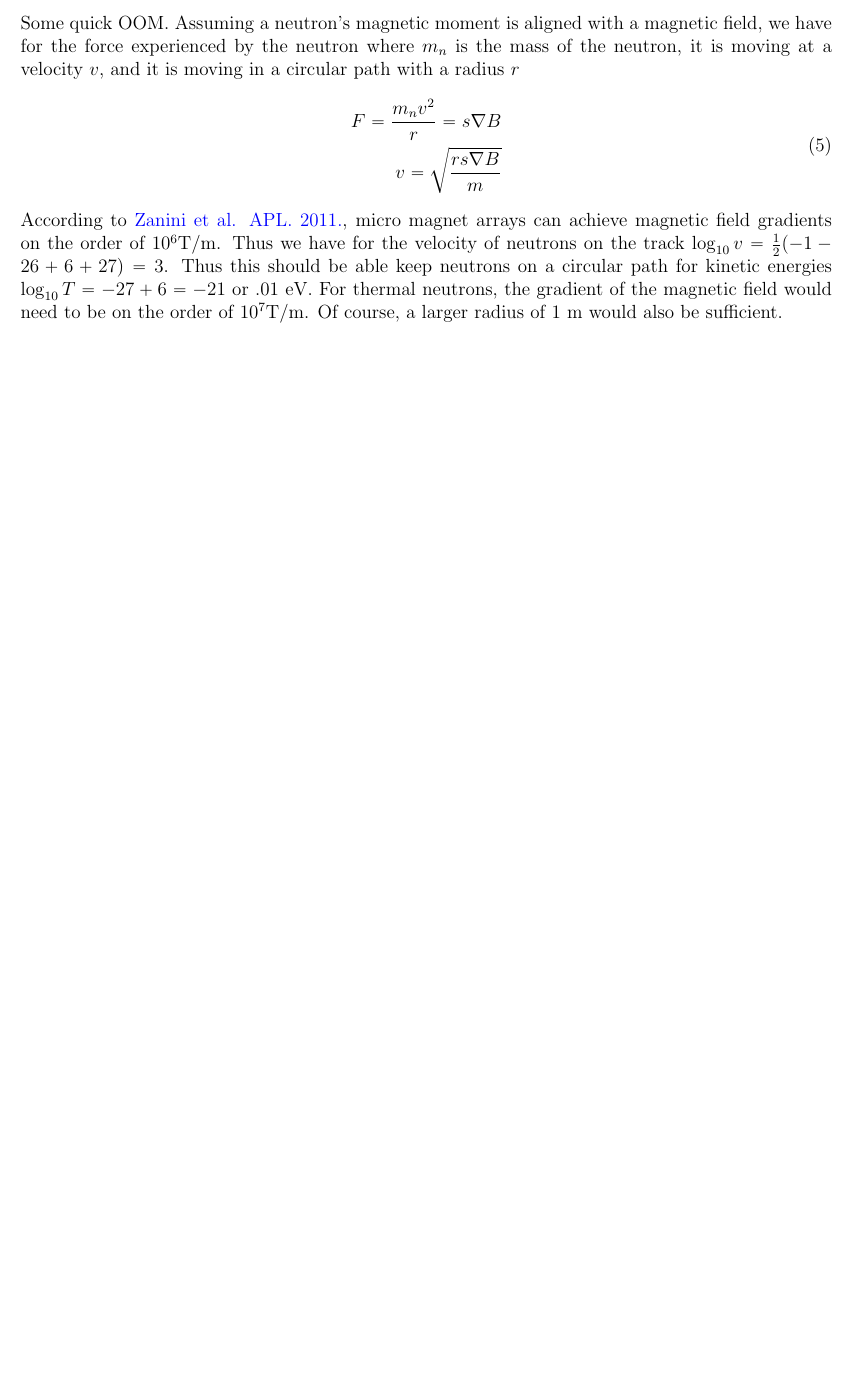
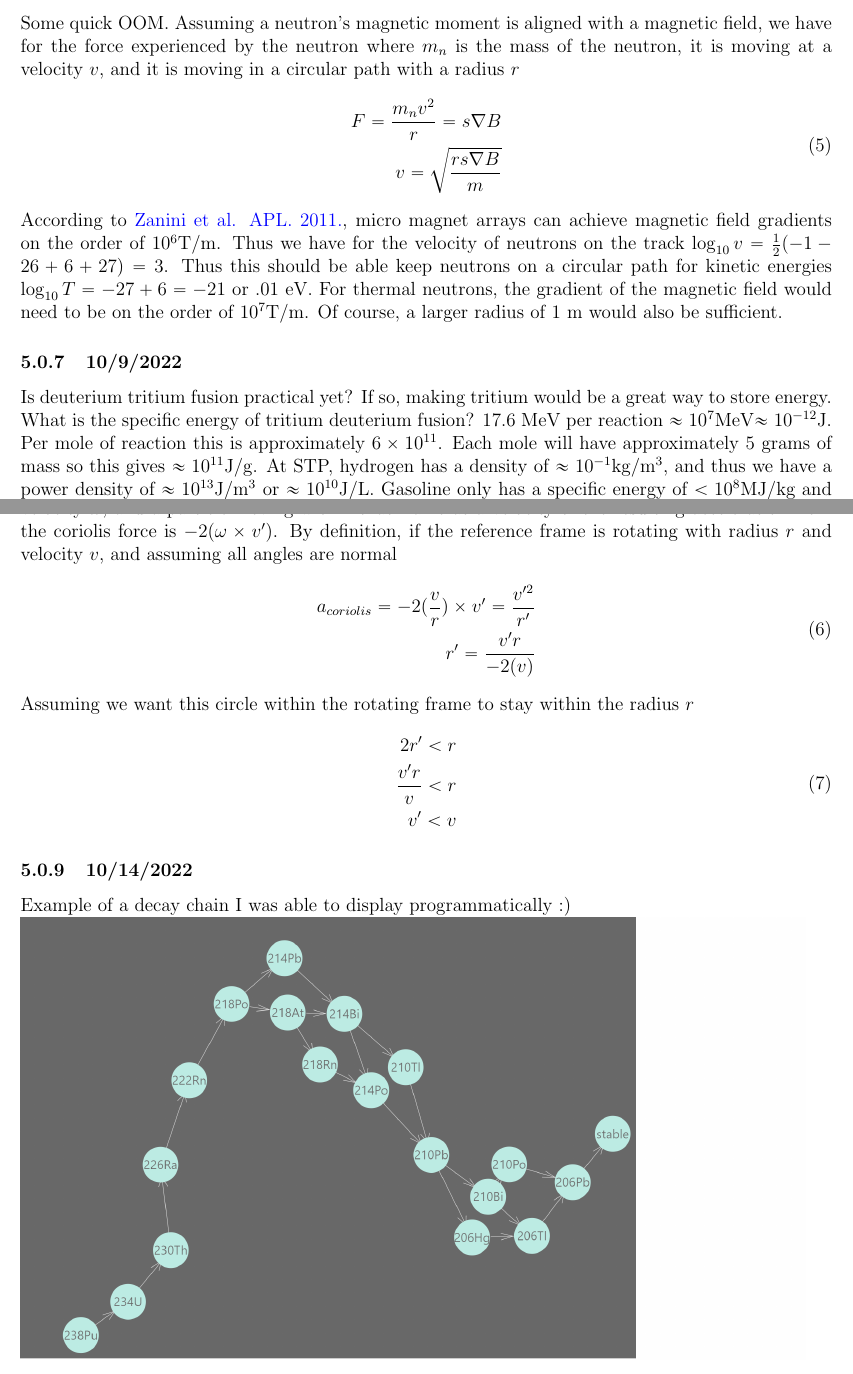
Before and after one commit to MarcosP7635/Energy-Log, a LaTeX document (main.tex): part of page 10 of 10 before the commit and two parts of pages 10 and 11 of 11 after it, the two joined at a grey line, cut so that both start at the same text, the shorter picture padded with empty space. Compiled offline with pdfLaTeX.

Commit message:
Updates from Overleaf

```diff
--- a/main.tex
+++ b/main.tex
@@ -250,6 +250,29 @@ v = \sqrt{\frac{rs\nabla B}{m}}\\
 \end{equation}
 According to \href{https://doi.org/10.1063/1.3664092}{Zanini et al. APL. 2011.},
 micro magnet arrays can achieve magnetic field gradients on the order of $10^6$T/m. Thus we have for the velocity of neutrons on the track $\log_{10}v = \frac{1}{2}(-1 - 26 + 6 + 27) = 3$. Thus this should be able keep neutrons on a circular path for kinetic energies $\log_{10}T = -27 + 6 = -21$ or .01 eV. For thermal neutrons, the gradient of the magnetic field would need to be on the order of $10^7$T/m. Of course, a larger radius of 1 m would also be sufficient.
+\subsubsection{10/9/2022}
+Is deuterium tritium fusion practical yet? If so, making tritium would be a great way to store energy. What is the specific energy of tritium deuterium fusion? 17.6 MeV per reaction $\approx10^7$MeV$\approx10^{-12}$J. Per mole of reaction this is approximately $6\times10^{11}$. Each mole will have approximately 5 grams of mass so this gives $\approx10^{11}$J/g. At STP, hydrogen has a density of $\approx10^{-1}$kg/m$^3$, and thus we have a power density of $\approx10^{13}$J/m$^3$ or $\approx10^{10}$J/L. Gasoline only has a specific energy of $<10^8$MJ/kg and an energy density of $<10^8$J/L. No it isn't practical yet. \\
+\subsubsection{10/10/2022}
+Can I make a particle go through loops using the coriolis force? For a frame rotating at an angular velocity $\omega$, and a particle moving within that frame at a velocity $v'$ the resulting acceleration from the coriolis force is $-2(\omega\times v')$. By definition, if the reference frame is rotating with radius $r$ and velocity $v$, and assuming all angles are normal
+\begin{equation}
+\begin{split}
+a_{coriolis} = -2(\frac{v}{r})\times v' = \frac{v'^2}{r'}\\
+r' = \frac{v'r}{-2(v)}
+\end{split}
+\end{equation}
+Assuming we want this circle within the rotating frame to stay within the radius $r$
+\begin{equation}
+\begin{split}
+2r' < r\\
+\frac{v'r}{v} < r\\
+v' < v\\
+\end{split}
+\end{equation}
+\subsubsection{10/14/2022}
+Example of a decay chain I was able to display programmatically :)\\
+\includegraphics[]{Images/cropped_example_of_decay_chain.png}
+
+
 
 
 \end{document}
```
Also changed, not shown: Images/cropped_example_of_decay_chain.png (added), Images/example_of_decay_chain.png (added).
